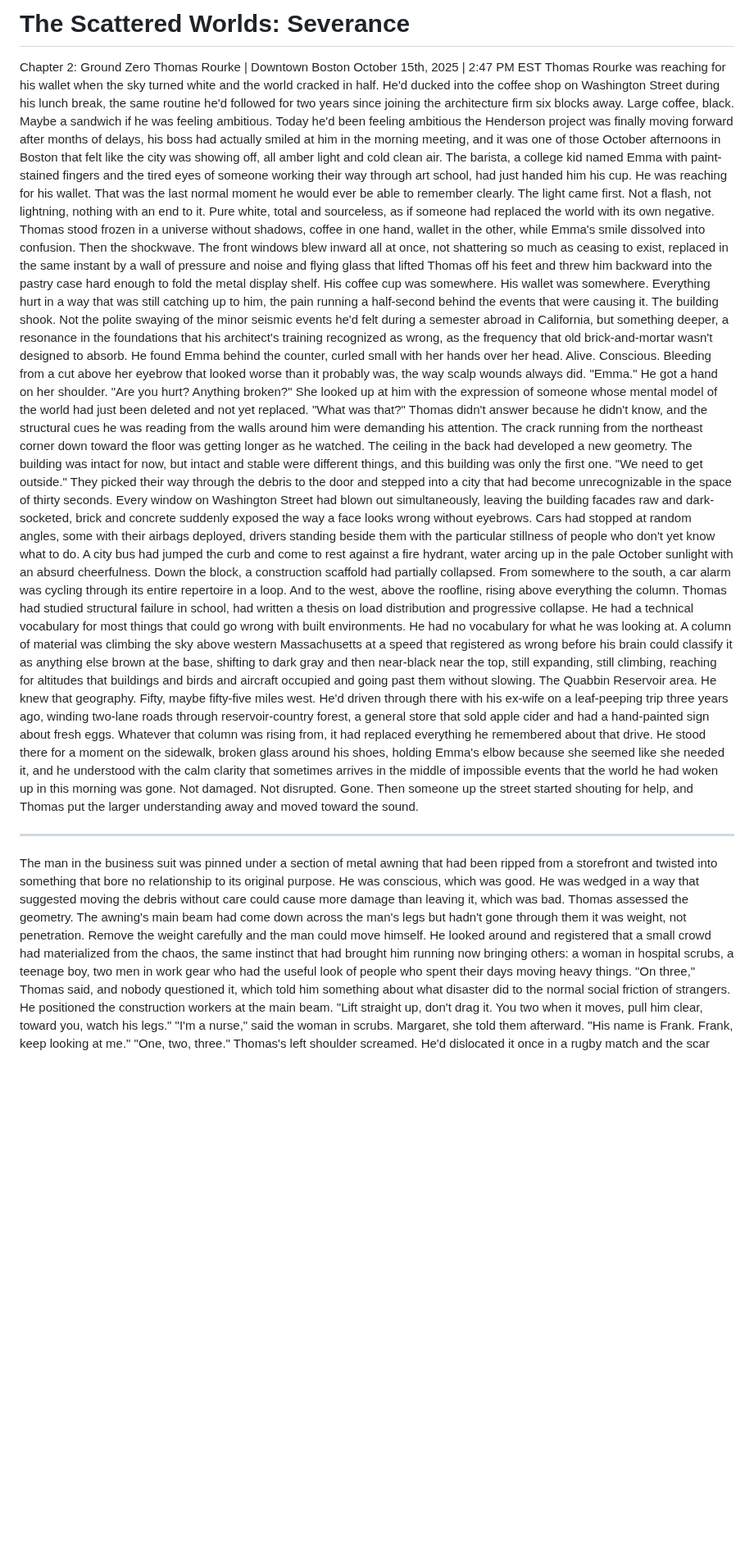
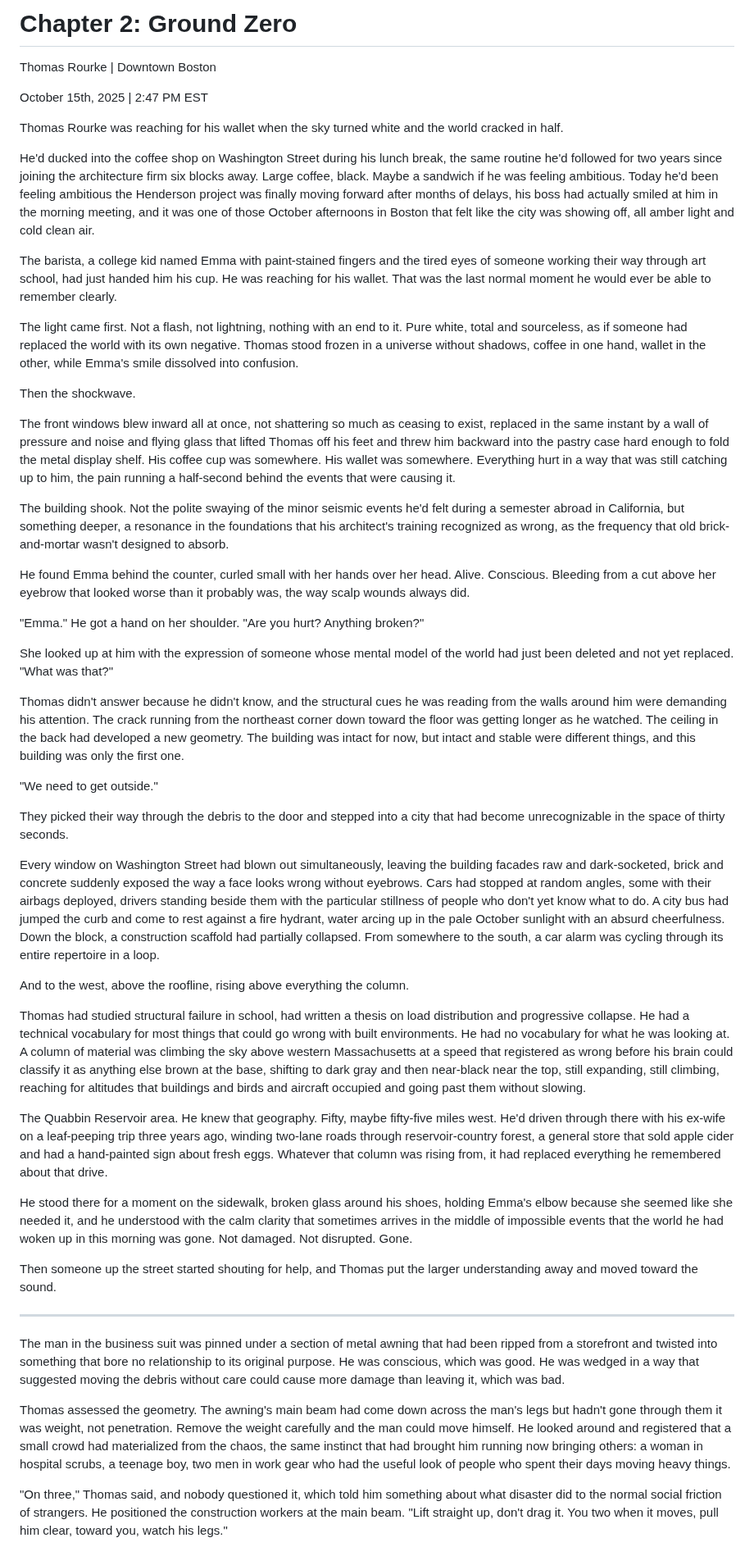
Before and after one commit to roudy80/writing-lab, a Markdown page: severance/chapter2.md, the part around one of its changes. Shown at 82% size. Rendered like a GitHub page; blank space fills up the shorter version.

Commit message:
Update severance chapter2.md

```diff
--- a/severance/chapter2.md
+++ b/severance/chapter2.md
@@ -1,28 +1,51 @@
-# The Scattered Worlds: Severance
+# Chapter 2: Ground Zero
 
-Chapter 2: Ground Zero
 Thomas Rourke | Downtown Boston
+
 October 15th, 2025 | 2:47 PM EST
+
 Thomas Rourke was reaching for his wallet when the sky turned white and the world cracked in half.
+
 He'd ducked into the coffee shop on Washington Street during his lunch break, the same routine he'd followed for two years since joining the architecture firm six blocks away. Large coffee, black. Maybe a sandwich if he was feeling ambitious. Today he'd been feeling ambitious the Henderson project was finally moving forward after months of delays, his boss had actually smiled at him in the morning meeting, and it was one of those October afternoons in Boston that felt like the city was showing off, all amber light and cold clean air.
+
 The barista, a college kid named Emma with paint-stained fingers and the tired eyes of someone working their way through art school, had just handed him his cup. He was reaching for his wallet. That was the last normal moment he would ever be able to remember clearly.
+
 The light came first. Not a flash, not lightning, nothing with an end to it. Pure white, total and sourceless, as if someone had replaced the world with its own negative. Thomas stood frozen in a universe without shadows, coffee in one hand, wallet in the other, while Emma's smile dissolved into confusion.
+
 Then the shockwave.
+
 The front windows blew inward all at once, not shattering so much as ceasing to exist, replaced in the same instant by a wall of pressure and noise and flying glass that lifted Thomas off his feet and threw him backward into the pastry case hard enough to fold the metal display shelf. His coffee cup was somewhere. His wallet was somewhere. Everything hurt in a way that was still catching up to him, the pain running a half-second behind the events that were causing it.
+
 The building shook. Not the polite swaying of the minor seismic events he'd felt during a semester abroad in California, but something deeper, a resonance in the foundations that his architect's training recognized as wrong, as the frequency that old brick-and-mortar wasn't designed to absorb.
+
 He found Emma behind the counter, curled small with her hands over her head. Alive. Conscious. Bleeding from a cut above her eyebrow that looked worse than it probably was, the way scalp wounds always did.
+
 "Emma." He got a hand on her shoulder. "Are you hurt? Anything broken?"
+
 She looked up at him with the expression of someone whose mental model of the world had just been deleted and not yet replaced. "What was that?"
+
 Thomas didn't answer because he didn't know, and the structural cues he was reading from the walls around him were demanding his attention. The crack running from the northeast corner down toward the floor was getting longer as he watched. The ceiling in the back had developed a new geometry. The building was intact for now, but intact and stable were different things, and this building was only the first one.
+
 "We need to get outside."
+
 They picked their way through the debris to the door and stepped into a city that had become unrecognizable in the space of thirty seconds.
+
 Every window on Washington Street had blown out simultaneously, leaving the building facades raw and dark-socketed, brick and concrete suddenly exposed the way a face looks wrong without eyebrows. Cars had stopped at random angles, some with their airbags deployed, drivers standing beside them with the particular stillness of people who don't yet know what to do. A city bus had jumped the curb and come to rest against a fire hydrant, water arcing up in the pale October sunlight with an absurd cheerfulness. Down the block, a construction scaffold had partially collapsed. From somewhere to the south, a car alarm was cycling through its entire repertoire in a loop.
+
 And to the west, above the roofline, rising above everything the column.
+
 Thomas had studied structural failure in school, had written a thesis on load distribution and progressive collapse. He had a technical vocabulary for most things that could go wrong with built environments. He had no vocabulary for what he was looking at. A column of material was climbing the sky above western Massachusetts at a speed that registered as wrong before his brain could classify it as anything else brown at the base, shifting to dark gray and then near-black near the top, still expanding, still climbing, reaching for altitudes that buildings and birds and aircraft occupied and going past them without slowing.
+
 The Quabbin Reservoir area. He knew that geography. Fifty, maybe fifty-five miles west. He'd driven through there with his ex-wife on a leaf-peeping trip three years ago, winding two-lane roads through reservoir-country forest, a general store that sold apple cider and had a hand-painted sign about fresh eggs. Whatever that column was rising from, it had replaced everything he remembered about that drive.
+
 He stood there for a moment on the sidewalk, broken glass around his shoes, holding Emma's elbow because she seemed like she needed it, and he understood with the calm clarity that sometimes arrives in the middle of impossible events that the world he had woken up in this morning was gone. Not damaged. Not disrupted. Gone.
+
 Then someone up the street started shouting for help, and Thomas put the larger understanding away and moved toward the sound.
+
 * * *
+
 The man in the business suit was pinned under a section of metal awning that had been ripped from a storefront and twisted into something that bore no relationship to its original purpose. He was conscious, which was good. He was wedged in a way that suggested moving the debris without care could cause more damage than leaving it, which was bad.
+
 Thomas assessed the geometry. The awning's main beam had come down across the man's legs but hadn't gone through them it was weight, not penetration. Remove the weight carefully and the man could move himself. He looked around and registered that a small crowd had materialized from the chaos, the same instinct that had brought him running now bringing others: a woman in hospital scrubs, a teenage boy, two men in work gear who had the useful look of people who spent their days moving heavy things.
+
 "On three," Thomas said, and nobody questioned it, which told him something about what disaster did to the normal social friction of strangers. He positioned the construction workers at the main beam. "Lift straight up, don't drag it. You two when it moves, pull him clear, toward you, watch his legs."
```
Also changed, not shown: other parts of severance/chapter2.md (+64 -0 lines).
